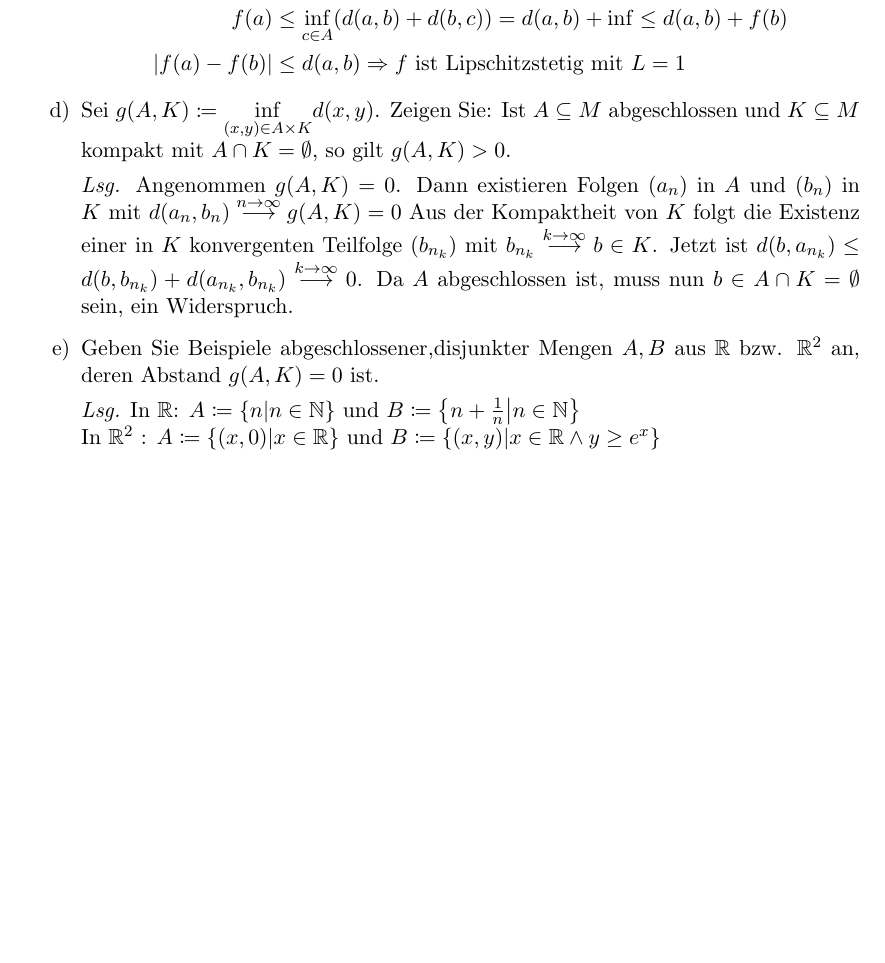
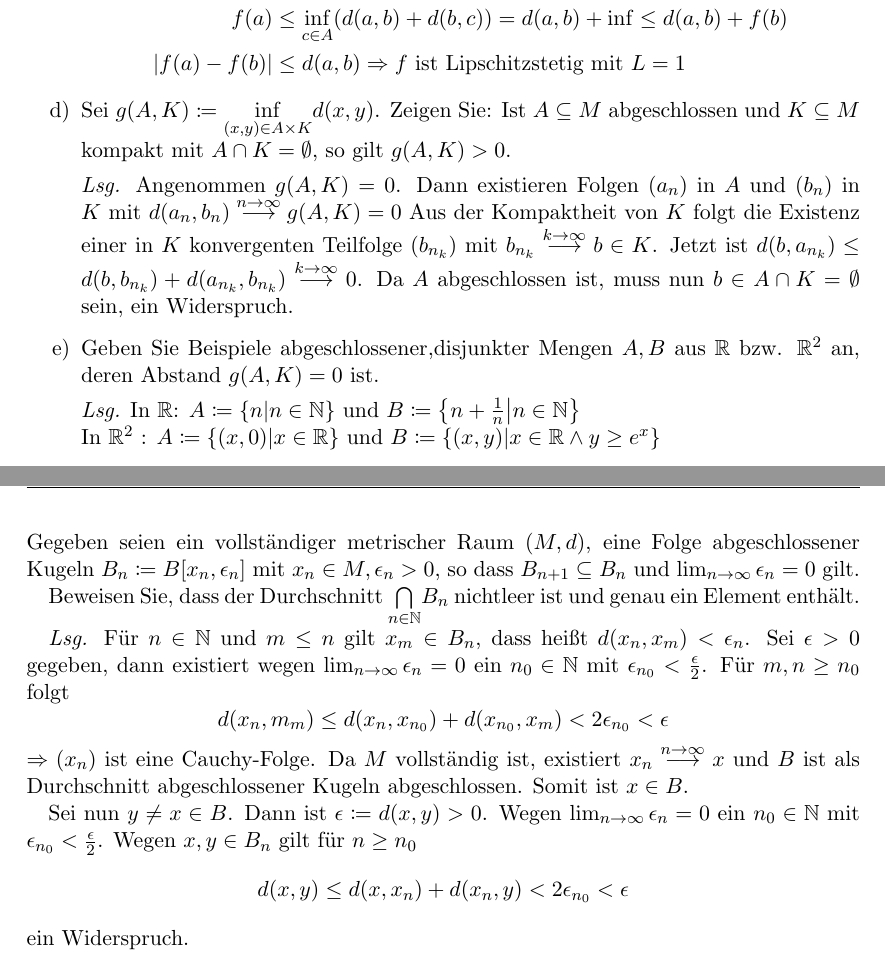
Before and after one commit to kalehmann/TuDDMatheBA, a LaTeX problem sheet (courses/an20/exercises/ex06.tex): part of page 3 of 3 before the commit and two parts of pages 3 and 4 of 4 after it, the two joined at a grey line, cut so that both start at the same text, the shorter picture padded with empty space. Compiled offline with pdfLaTeX.

Commit message:
feat: 3rd task of 6th an20 exercise

```diff
--- a/courses/an20/exercises/ex06.tex
+++ b/courses/an20/exercises/ex06.tex
@@ -238,4 +238,38 @@ $A, K \subseteq M$.
   und $B \coloneqq \qty{(x, y) \middle| x \in \mathbb{R} \land y \geq e^x}$
 \end{enumerate}
 
+\newpage
+\noindent
+Gegeben seien ein vollständiger metrischer Raum $(M, d)$, eine Folge
+abgeschlossener Kugeln $B_n \coloneqq B\qty[x_n, \epsilon_n]$ mit
+$x_n \in M, \epsilon_n > 0$, so dass $B_{n + 1} \subseteq B_n$ und
+$\lim_{n \to \infty} \epsilon_n = 0$ gilt.
+
+Beweisen Sie, dass der Durchschnitt $\underset{n \in \mathbb{N}}\bigcap B_n$
+nichtleer ist und genau ein Element enthält.
+
+\textit{Lsg.} Für $n \in \mathbb{N}$ und $m \leq n$ gilt
+$x_m \in B_n$, dass heißt $d(x_n, x_m) < \epsilon_n$.
+Sei $\epsilon > 0$ gegeben, dann existiert wegen
+$\lim_{n \to \infty} \epsilon_n = 0$ ein $n_0 \in \mathbb{N}$ mit
+$\epsilon_{n_0} < \frac{\epsilon}{2}$.
+Für $m, n \geq n_0$ folgt
+\[
+  d(x_n, m_m) \leq d\qty(x_n, x_{n_0}) + d\qty(x_{n_0}, x_m) < 2 \epsilon_{n_0} < \epsilon
+\]
+$\Rightarrow \qty(x_n)$ ist eine Cauchy-Folge.
+Da $M$ vollständig ist, existiert $x_n \overset{n \to \infty}\longrightarrow x$
+und $B$ ist als Durchschnitt abgeschlossener Kugeln abgeschlossen.
+Somit ist $x \in B$.
+
+Sei nun $y \ne x \in B$.
+Dann ist $\epsilon \coloneqq d(x, y) > 0$.
+Wegen $\lim_{n \to \infty} \epsilon_n = 0$ ein $n_0 \in \mathbb{N}$ mit
+$\epsilon_{n_0} < \frac{\epsilon}{2}$.
+Wegen $x, y \in B_n$ gilt für $n \geq n_0$
+\[
+  d(x, y) \leq d(x, x_n) + d(x_n, y) < 2 \epsilon_{n_0} < \epsilon
+\]
+ein Widerspruch.
+
 \end{document}
```
